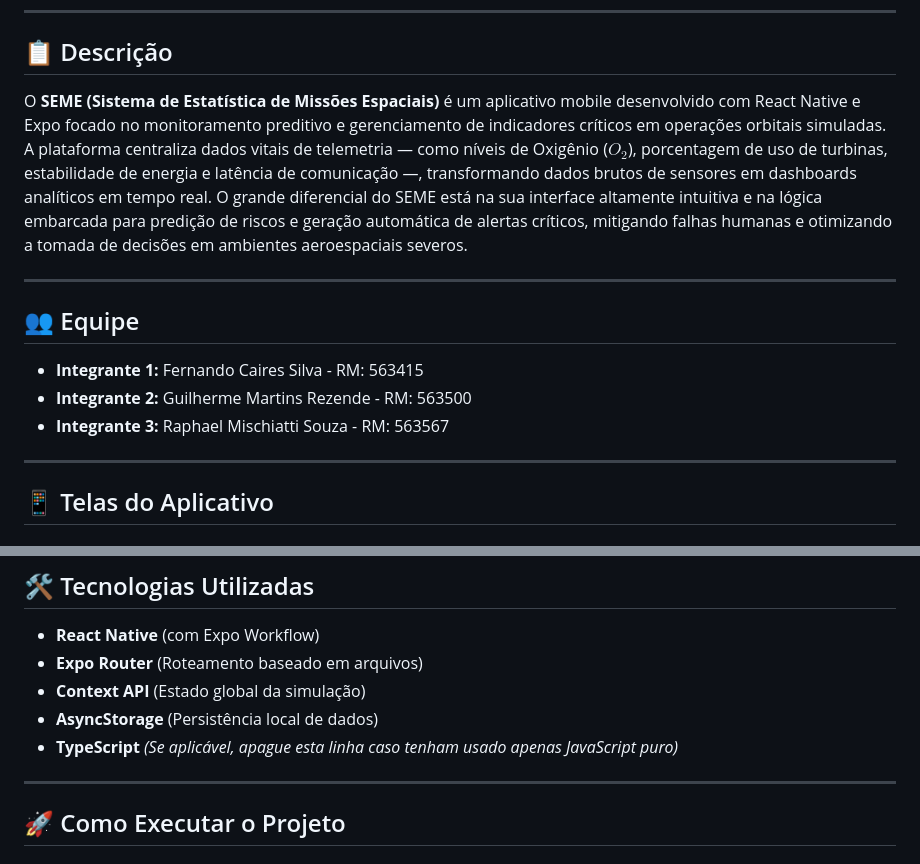
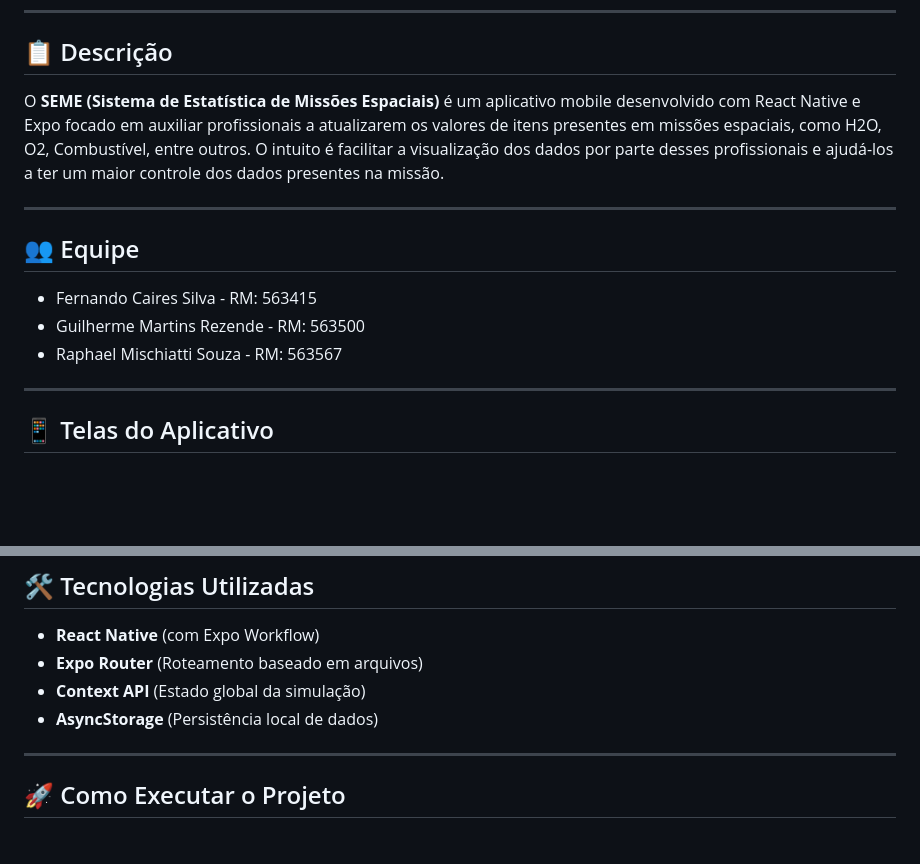
Before and after one commit to Rezenderzd/gs1-react-native, a Markdown page: README.md, 2 parts joined by grey strips. Drawn GitHub-style; blank space fills up the shorter version.

Commit message:
atualizando Readme

```diff
--- a/README.md
+++ b/README.md
@@ -9,15 +9,15 @@
 
 ## 📋 Descrição
 
-O **SEME (Sistema de Estatística de Missões Espaciais)** é um aplicativo mobile desenvolvido com React Native e Expo focado no monitoramento preditivo e gerenciamento de indicadores críticos em operações orbitais simuladas. A plataforma centraliza dados vitais de telemetria — como níveis de Oxigênio ($O_2$), porcentagem de uso de turbinas, estabilidade de energia e latência de comunicação —, transformando dados brutos de sensores em dashboards analíticos em tempo real. O grande diferencial do SEME está na sua interface altamente intuitiva e na lógica embarcada para predição de riscos e geração automática de alertas críticos, mitigando falhas humanas e otimizando a tomada de decisões em ambientes aeroespaciais severos.
+O **SEME (Sistema de Estatística de Missões Espaciais)** é um aplicativo mobile desenvolvido com React Native e Expo focado em auxiliar profissionais a atualizarem os valores de itens presentes em  missões espaciais, como H2O, O2, Combustível, entre outros. O intuito é facilitar a visualização dos dados por parte desses profissionais e ajudá-los a ter um maior controle dos dados presentes na missão.
 
 ---
 
 ## 👥 Equipe
 
-* **Integrante 1:** Fernando Caires Silva - RM: 563415
-* **Integrante 2:** Guilherme Martins Rezende - RM: 563500
-* **Integrante 3:** Raphael Mischiatti Souza - RM: 563567
+* Fernando Caires Silva - RM: 563415
+* Guilherme Martins Rezende - RM: 563500
+* Raphael Mischiatti Souza - RM: 563567
 
 ---
 
@@ -68,7 +68,6 @@ Formulário para realizar as atualizações dos componentes da missão. Nele, é
 * **Expo Router** (Roteamento baseado em arquivos)
 * **Context API** (Estado global da simulação)
 * **AsyncStorage** (Persistência local de dados)
-* **TypeScript** *(Se aplicável, apague esta linha caso tenham usado apenas JavaScript puro)*
 
 ---
 
```
